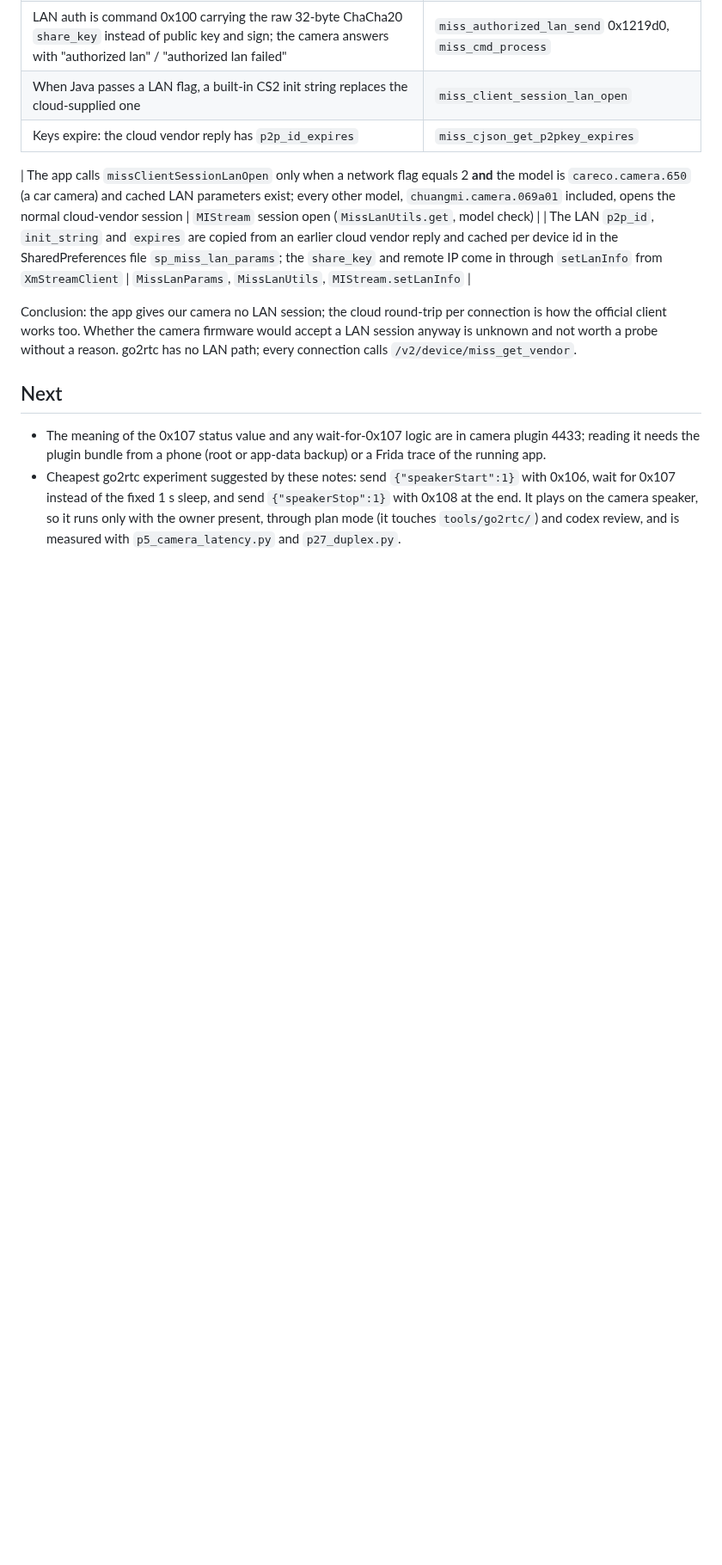
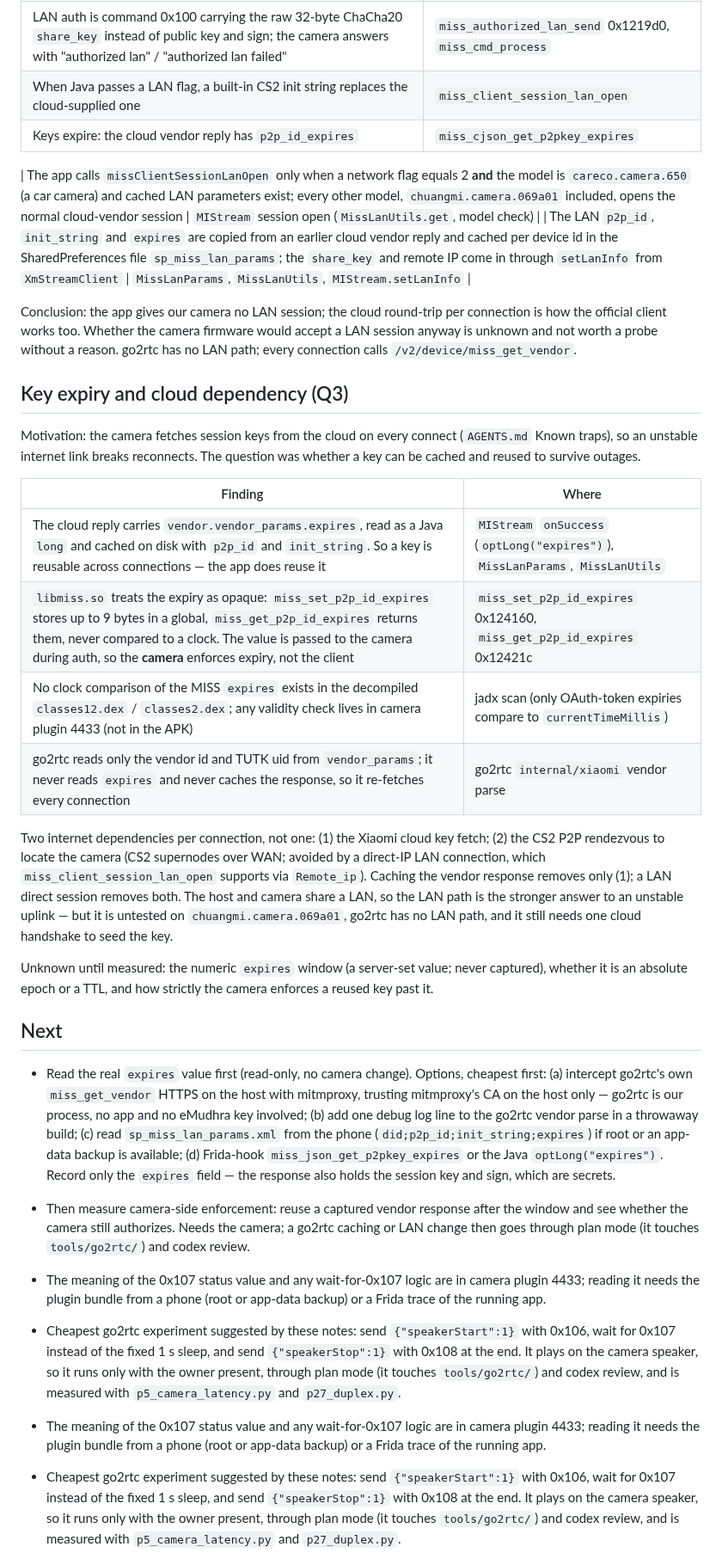
Before and after one commit to scil/Leafi, a Markdown page: docs/hardware/xiaomi-miss-protocol.md, the part around the change. Shown at 86% size. Rendered like a GitHub page; blank space fills up the shorter version.

Commit message:
docs(hardware): MISS key expiry and cloud-dependency notes (Q3)
Record what the static analysis shows about the per-connection cloud
key fetch: vendor_params.expires is reusable and the app caches it;
libmiss treats expiry as opaque and the camera enforces it; go2rtc
never caches, so it re-fetches every connect. Note the two internet
dependencies (cloud key fetch + CS2 P2P rendezvous) and the read-only
ways to capture the real expires value before any go2rtc change.

```diff
--- a/docs/hardware/xiaomi-miss-protocol.md
+++ b/docs/hardware/xiaomi-miss-protocol.md
@@ -45,7 +45,27 @@ What the Mi Home app's MISS library and its Java callers do, read by disassembly
 
 Conclusion: the app gives our camera no LAN session; the cloud round-trip per connection is how the official client works too. Whether the camera firmware would accept a LAN session anyway is unknown and not worth a probe without a reason. go2rtc has no LAN path; every connection calls `/v2/device/miss_get_vendor`.
 
+## Key expiry and cloud dependency (Q3)
+
+Motivation: the camera fetches session keys from the cloud on every connect (`AGENTS.md` Known traps), so an unstable internet link breaks reconnects. The question was whether a key can be cached and reused to survive outages.
+
+| Finding | Where |
+|---|---|
+| The cloud reply carries `vendor.vendor_params.expires`, read as a Java `long` and cached on disk with `p2p_id` and `init_string`. So a key is reusable across connections — the app does reuse it | `MIStream` `onSuccess` (`optLong("expires")`), `MissLanParams`, `MissLanUtils` |
+| `libmiss.so` treats the expiry as opaque: `miss_set_p2p_id_expires` stores up to 9 bytes in a global, `miss_get_p2p_id_expires` returns them, never compared to a clock. The value is passed to the camera during auth, so the **camera** enforces expiry, not the client | `miss_set_p2p_id_expires` 0x124160, `miss_get_p2p_id_expires` 0x12421c |
+| No clock comparison of the MISS `expires` exists in the decompiled `classes12.dex` / `classes2.dex`; any validity check lives in camera plugin 4433 (not in the APK) | jadx scan (only OAuth-token expiries compare to `currentTimeMillis`) |
+| go2rtc reads only the vendor id and TUTK uid from `vendor_params`; it never reads `expires` and never caches the response, so it re-fetches every connection | go2rtc `internal/xiaomi` vendor parse |
+
+Two internet dependencies per connection, not one: (1) the Xiaomi cloud key fetch; (2) the CS2 P2P rendezvous to locate the camera (CS2 supernodes over WAN; avoided by a direct-IP LAN connection, which `miss_client_session_lan_open` supports via `Remote_ip`). Caching the vendor response removes only (1); a LAN direct session removes both. The host and camera share a LAN, so the LAN path is the stronger answer to an unstable uplink — but it is untested on `chuangmi.camera.069a01`, go2rtc has no LAN path, and it still needs one cloud handshake to seed the key.
+
+Unknown until measured: the numeric `expires` window (a server-set value; never captured), whether it is an absolute epoch or a TTL, and how strictly the camera enforces a reused key past it.
+
 ## Next
+
+- Read the real `expires` value first (read-only, no camera change). Options, cheapest first: (a) intercept go2rtc's own `miss_get_vendor` HTTPS on the host with mitmproxy, trusting mitmproxy's CA on the host only — go2rtc is our process, no app and no eMudhra key involved; (b) add one debug log line to the go2rtc vendor parse in a throwaway build; (c) read `sp_miss_lan_params.xml` from the phone (`did;p2p_id;init_string;expires`) if root or an app-data backup is available; (d) Frida-hook `miss_json_get_p2pkey_expires` or the Java `optLong("expires")`. Record only the `expires` field — the response also holds the session key and sign, which are secrets.
+- Then measure camera-side enforcement: reuse a captured vendor response after the window and see whether the camera still authorizes. Needs the camera; a go2rtc caching or LAN change then goes through plan mode (it touches `tools/go2rtc/`) and codex review.
+- The meaning of the 0x107 status value and any wait-for-0x107 logic are in camera plugin 4433; reading it needs the plugin bundle from a phone (root or app-data backup) or a Frida trace of the running app.
+- Cheapest go2rtc experiment suggested by these notes: send `{"speakerStart":1}` with 0x106, wait for 0x107 instead of the fixed 1 s sleep, and send `{"speakerStop":1}` with 0x108 at the end. It plays on the camera speaker, so it runs only with the owner present, through plan mode (it touches `tools/go2rtc/`) and codex review, and is measured with `p5_camera_latency.py` and `p27_duplex.py`.
 
 - The meaning of the 0x107 status value and any wait-for-0x107 logic are in camera plugin 4433; reading it needs the plugin bundle from a phone (root or app-data backup) or a Frida trace of the running app.
 - Cheapest go2rtc experiment suggested by these notes: send `{"speakerStart":1}` with 0x106, wait for 0x107 instead of the fixed 1 s sleep, and send `{"speakerStop":1}` with 0x108 at the end. It plays on the camera speaker, so it runs only with the owner present, through plan mode (it touches `tools/go2rtc/`) and codex review, and is measured with `p5_camera_latency.py` and `p27_duplex.py`.
```
